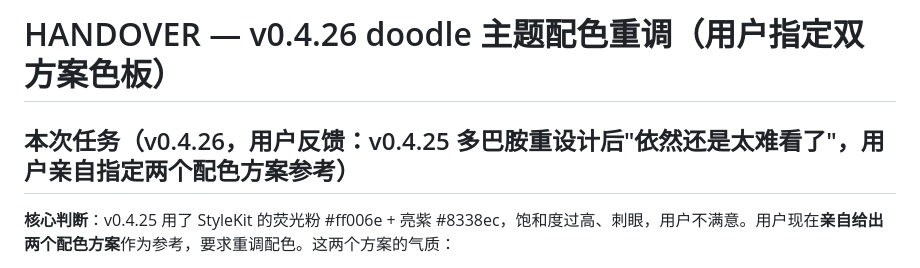
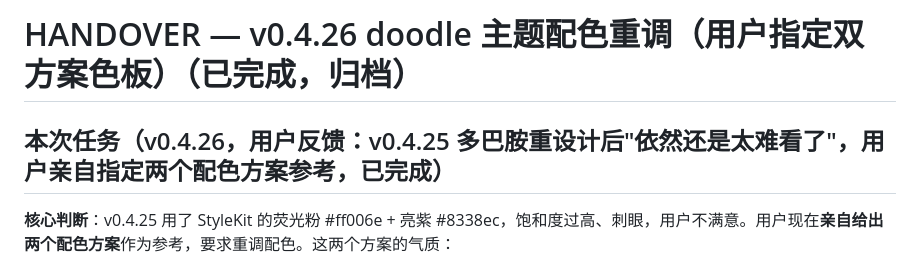
Before and after one commit to YingjieGu/wealth-calendar, a Markdown page: HANDOVER.md, the part around the change. GitHub-like rendering.

Commit message:
docs: 归档 v0.4.26 HANDOVER（配色重调已完成）

```diff
--- a/HANDOVER.md
+++ b/HANDOVER.md
@@ -1,6 +1,6 @@
-# HANDOVER — v0.4.26 doodle 主题配色重调（用户指定双方案色板）
+# HANDOVER — v0.4.26 doodle 主题配色重调（用户指定双方案色板）（已完成，归档）
 
-## 本次任务（v0.4.26，用户反馈：v0.4.25 多巴胺重设计后"依然还是太难看了"，用户亲自指定两个配色方案参考）
+## 本次任务（v0.4.26，用户反馈：v0.4.25 多巴胺重设计后"依然还是太难看了"，用户亲自指定两个配色方案参考，已完成）
 
 **核心判断**：v0.4.25 用了 StyleKit 的荧光粉 #ff006e + 亮紫 #8338ec，饱和度过高、刺眼，用户不满意。用户现在**亲自给出两个配色方案**作为参考，要求重调配色。这两个方案的气质：
 - **方案一**（#f58e3d 橙 / #6dfe59 亮绿 / #ffe800 亮黄）——明快活力的暖色多巴胺
```
